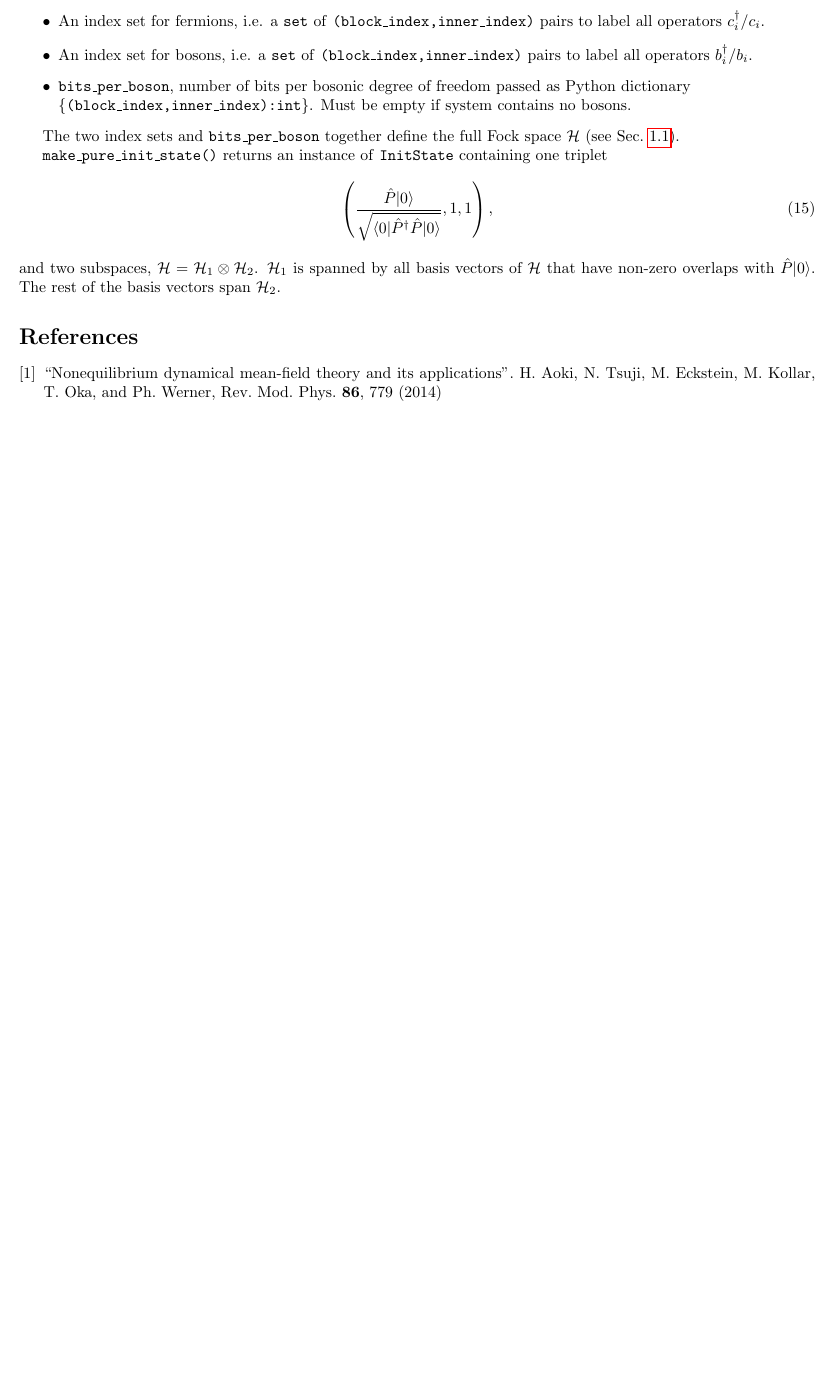
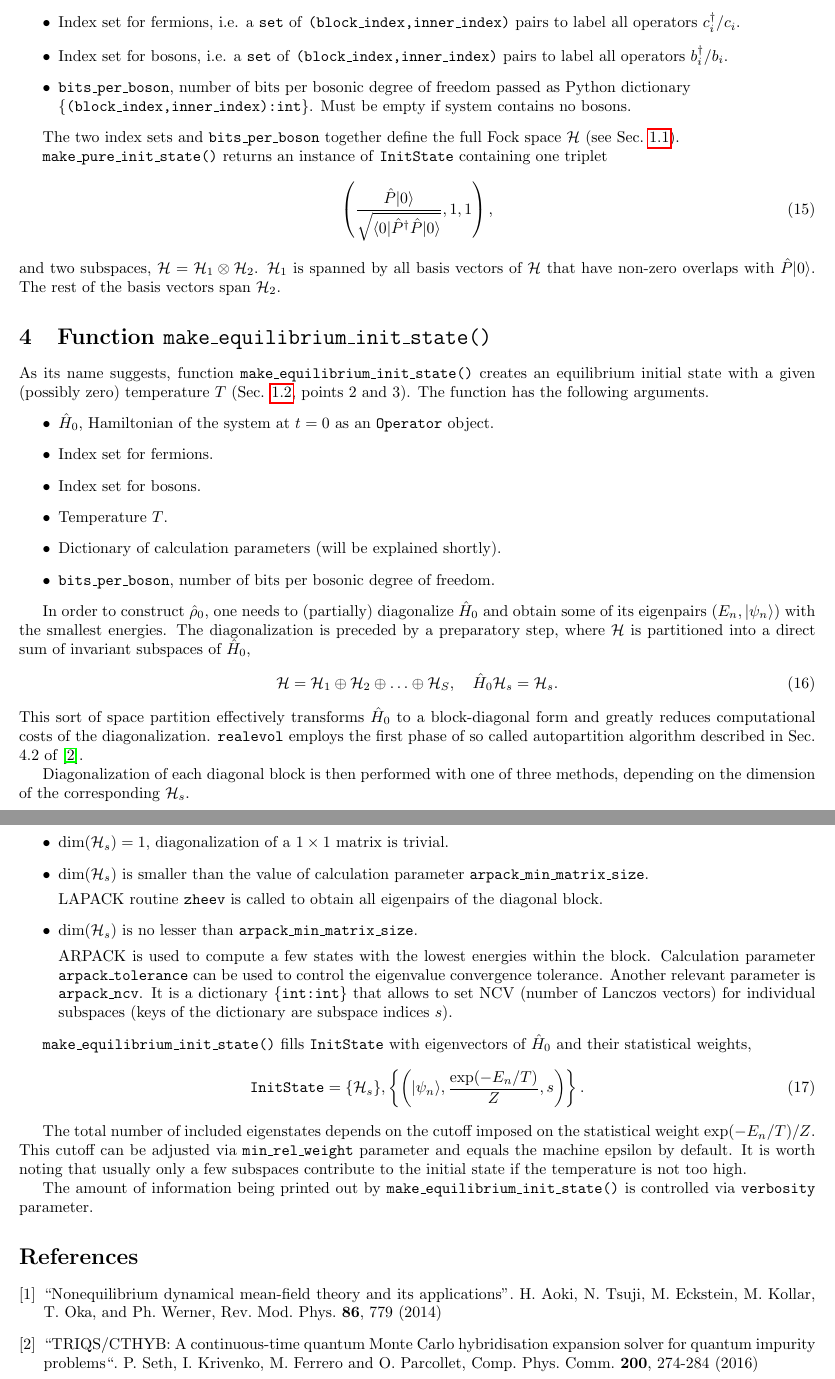
Before and after one commit to krivenko/triqs-realevol, a LaTeX document (doc/notes/notes.tex): part of page 4 of 4 before the commit and two parts of pages 4 and 5 of 5 after it, the two joined at a grey line, cut so that both start at the same text, the shorter picture padded with empty space. Compiled offline with pdfLaTeX.

Commit message:
[doc] Notes, document make_equilibrium_init_state()

```diff
--- a/doc/notes/notes.tex
+++ b/doc/notes/notes.tex
@@ -184,9 +184,9 @@ Python function \texttt{make\_pure\_init\_state()} creates a pure initial state
     representing the generating operator $\hat P$.
 
     $\hat P$ must be time-independent and such that $\hat P\ket{0} \neq 0$.
-    \item An index set for fermions, i.e. a \texttt{set} of \texttt{(block\_index,inner\_index)} pairs to label all operators $c^\dagger_i$/$c_i$.
+    \item Index set for fermions, i.e. a \texttt{set} of \texttt{(block\_index,inner\_index)} pairs to label all operators $c^\dagger_i$/$c_i$.
 
-    \item An index set for bosons, i.e. a \texttt{set} of \texttt{(block\_index,inner\_index)} pairs to label all operators $b^\dagger_i$/$b_i$.
+    \item Index set for bosons, i.e. a \texttt{set} of \texttt{(block\_index,inner\_index)} pairs to label all operators $b^\dagger_i$/$b_i$.
 
     \item \texttt{bits\_per\_boson}, number of bits per bosonic
     degree of freedom passed as Python dictionary\\
@@ -211,14 +211,75 @@ and two subspaces, $\mathcal{H}=\mathcal{H}_1\otimes\mathcal{H}_2$.
 $\mathcal{H}_1$ is spanned by all basis vectors of $\mathcal{H}$ that have non-zero overlaps with $\hat P\ket{0}$. The rest of the basis vectors span
 $\mathcal{H}_2$.
 
+\section{\label{sec:make_equilibrium_init_state}Function \texttt{make\_equilibrium\_init\_state()}}
+
+As its name suggests, function \texttt{make\_equilibrium\_init\_state()} creates
+an equilibrium initial state with a given (possibly zero) temperature $T$ (Sec. \ref{sec:formulation:initial}, points 2 and 3). The function has the following arguments.
+\begin{itemize}
+    \item $\hat H_0$, Hamiltonian of the system at $t=0$ as an \texttt{Operator} object.
+    \item Index set for fermions.
+    \item Index set for bosons.
+    \item Temperature $T$.
+    \item Dictionary of calculation parameters (will be explained shortly).
+    \item \texttt{bits\_per\_boson}, number of bits per bosonic
+    degree of freedom.
+\end{itemize}
+
+In order to construct $\hat\rho_0$, one needs to (partially) diagonalize $\hat H_0$ and obtain some of its eigenpairs $(E_n,\ket{\psi_n})$ with the smallest energies. The diagonalization is preceded by a preparatory step, where $\mathcal{H}$
+is partitioned into a direct sum of invariant subspaces of $\hat H_0$,
+\begin{equation}
+    \mathcal{H} = \mathcal{H}_1 \oplus \mathcal{H}_2 \oplus \ldots \oplus
+        \mathcal{H}_S,\quad \hat H_0\mathcal{H}_s = \mathcal{H}_s.
+\end{equation}
+This sort of space partition effectively transforms $\hat H_0$ to a block-diagonal form and greatly reduces computational costs of the diagonalization. \realevol~employs the first phase of so called autopartition
+algorithm described in Sec. 4.2 of \cite{CTHYB}.
+
+Diagonalization of each diagonal block is then performed with one of three
+methods, depending on the dimension of the corresponding $\mathcal{H}_s$.
+\begin{itemize}
+    \item $\dim(\mathcal{H}_s) = 1$, diagonalization of a $1\times1$ matrix is trivial.
+    \item $\dim(\mathcal{H}_s)$ is smaller than the value of calculation parameter \texttt{arpack\_min\_matrix\_size}.
+
+    LAPACK routine \texttt{zheev} is called to obtain all eigenpairs of the diagonal block.
+
+    \item $\dim(\mathcal{H}_s)$ is no lesser than \texttt{arpack\_min\_matrix\_size}.
+
+    ARPACK is used to compute a few states with the lowest energies within
+    the block. Calculation parameter \texttt{arpack\_tolerance} can be used
+    to control the eigenvalue convergence tolerance. Another relevant parameter
+    is \texttt{arpack\_ncv}. It is a dictionary \texttt{\{int:int\}} that allows to set NCV (number of Lanczos vectors) for individual subspaces (keys of the dictionary are subspace indices $s$).
+\end{itemize}
+
+\texttt{make\_equilibrium\_init\_state()} fills \texttt{InitState} with
+eigenvectors of $\hat H_0$ and their statistical weights,
+\begin{equation}
+    \mathtt{InitState} = \{\mathcal{H}_s\},
+    \left\{\left(\ket{\psi_n}, \frac{\exp(-E_n/T)}{Z}, s\right)\right\}.
+\end{equation}
+
+The total number of included eigenstates depends on the cutoff imposed on
+the statistical weight $\exp(-E_n/T)/Z$. This cutoff can be adjusted via
+\texttt{min\_rel\_weight} parameter and equals the machine epsilon by default.
+It is worth noting that usually only a few subspaces contribute to the
+initial state if the temperature is not too high.
+
+The amount of information being printed out by \texttt{make\_equilibrium\_init\_state()} is controlled via \texttt{verbosity}
+parameter.
+
 \bibliographystyle{plain}
 
 \begin{thebibliography}{9}
 
-    \bibitem{NoneqDMFT}
-    ``Nonequilibrium dynamical mean-field theory and its applications''.
-    H. Aoki, N. Tsuji, M. Eckstein, M. Kollar, T. Oka, and Ph. Werner,
-    Rev. Mod. Phys. {\bf 86}, 779 (2014)
+\bibitem{NoneqDMFT}
+``Nonequilibrium dynamical mean-field theory and its applications''.
+H. Aoki, N. Tsuji, M. Eckstein, M. Kollar, T. Oka, and Ph. Werner,
+Rev. Mod. Phys. {\bf 86}, 779 (2014)
+
+\bibitem{CTHYB}
+``TRIQS/CTHYB: A continuous-time quantum Monte Carlo hybridisation
+expansion solver for quantum impurity problems``.
+P. Seth, I. Krivenko, M. Ferrero and O. Parcollet,
+Comp. Phys. Comm. {\bf 200}, 274-284 (2016)
 
 \end{thebibliography}
 
```
Also changed, not shown: 1 other file.
